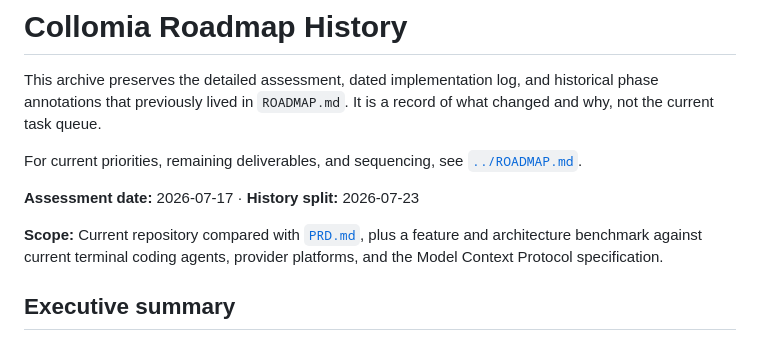
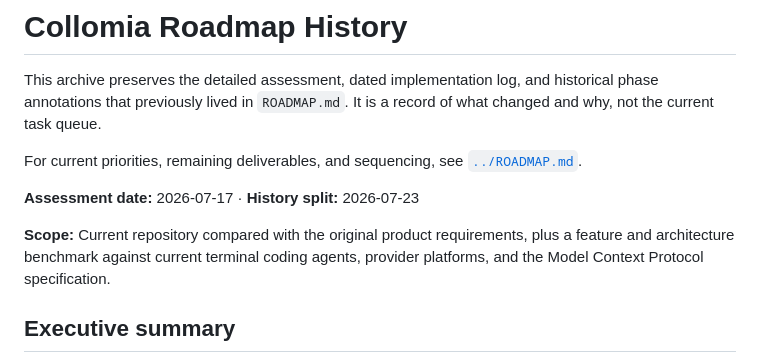
Before and after one commit to robert-mcdermott/collomia, a Markdown page: docs/ROADMAP_HISTORY.md, the part around the change. Drawn GitHub-style.

```diff
--- a/docs/ROADMAP_HISTORY.md
+++ b/docs/ROADMAP_HISTORY.md
@@ -9,7 +9,9 @@ For current priorities, remaining deliverables, and sequencing, see
 
 **Assessment date:** 2026-07-17 · **History split:** 2026-07-23
 
-**Scope:** Current repository compared with [`PRD.md`](../PRD.md), plus a feature and architecture benchmark against current terminal coding agents, provider platforms, and the Model Context Protocol specification.
+**Scope:** Current repository compared with the original product requirements,
+plus a feature and architecture benchmark against current terminal coding
+agents, provider platforms, and the Model Context Protocol specification.
 
 ## Executive summary
 
```
Also changed, not shown: docs/INSTALLING.md (+9 -6 lines).
